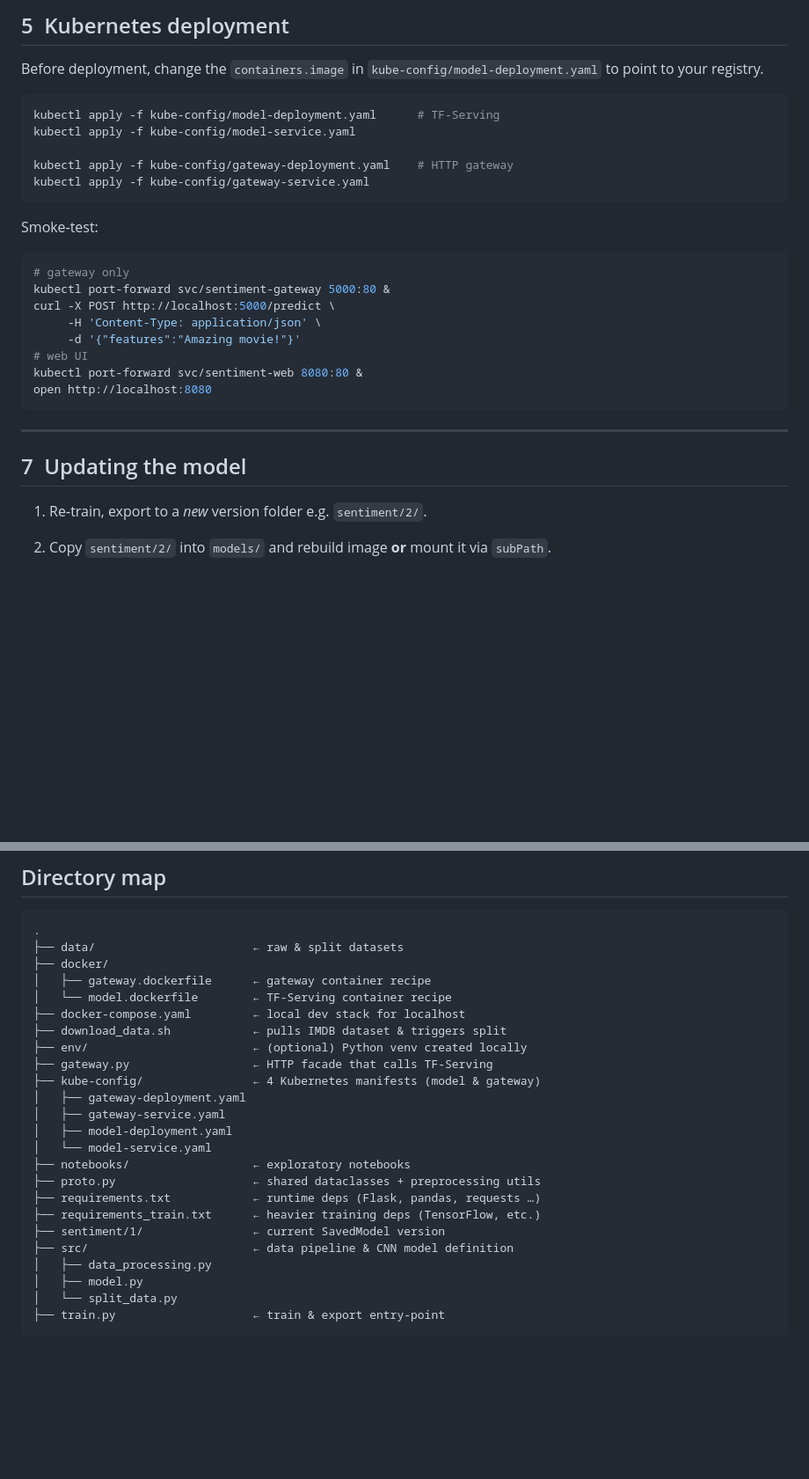
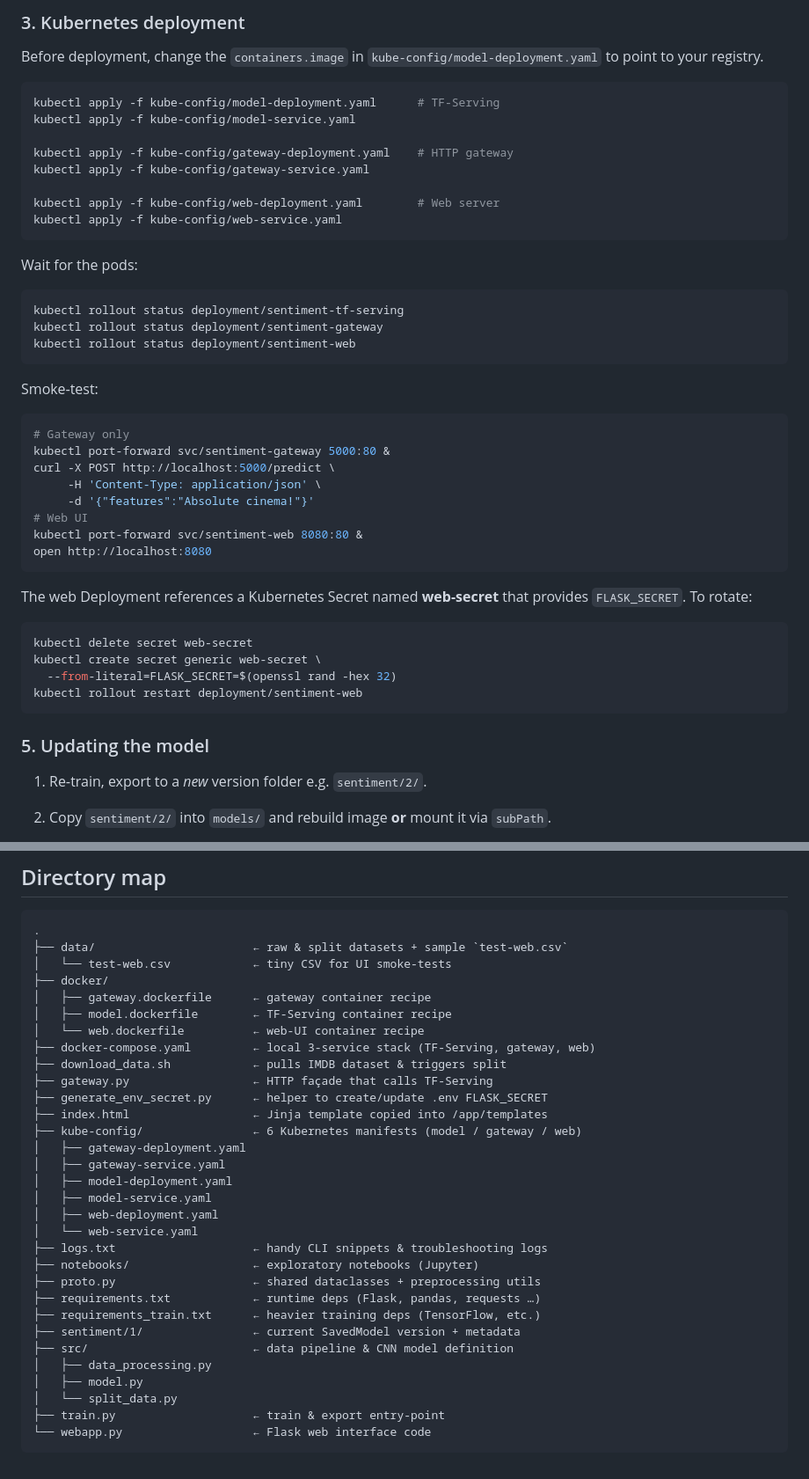
Before and after one commit to Edyarich/movie-reviews-classification, a Markdown page: README.md, 2 parts joined by grey strips. Shown at 88% size. Rendered like a GitHub page; blank space fills up the shorter version.

````diff
--- a/README.md
+++ b/README.md
@@ -65,7 +96,7 @@ open http://localhost:8080   # interact via browser
 ```
 
 
-## 5  Kubernetes deployment
+### 3. Kubernetes deployment
 
 Before deployment, change the `containers.image` in `kube-config/model-deployment.yaml` to point to your registry.
 
@@ -75,25 +106,40 @@ kubectl apply -f kube-config/model-service.yaml
 
 kubectl apply -f kube-config/gateway-deployment.yaml    # HTTP gateway
 kubectl apply -f kube-config/gateway-service.yaml
+
+kubectl apply -f kube-config/web-deployment.yaml        # Web server
+kubectl apply -f kube-config/web-service.yaml
+```
+
+Wait for the pods:
+```bash
+kubectl rollout status deployment/sentiment-tf-serving
+kubectl rollout status deployment/sentiment-gateway
+kubectl rollout status deployment/sentiment-web
 ```
 
 Smoke‑test:
 
 ```bash
-# gateway only
+# Gateway only
 kubectl port-forward svc/sentiment-gateway 5000:80 &
 curl -X POST http://localhost:5000/predict \
      -H 'Content-Type: application/json' \
-     -d '{"features":"Amazing movie!"}'
-# web UI
+     -d '{"features":"Absolute cinema!"}'
+# Web UI
 kubectl port-forward svc/sentiment-web 8080:80 &
 open http://localhost:8080
 ```
 
+The web Deployment references a Kubernetes Secret named **web-secret** that provides `FLASK_SECRET`. To rotate:
+```bash
+kubectl delete secret web-secret
+kubectl create secret generic web-secret \
+  --from-literal=FLASK_SECRET=$(openssl rand -hex 32)
+kubectl rollout restart deployment/sentiment-web
+```
 
----
-
-## 7  Updating the model
+### 5. Updating the model
 
 1. Re‑train, export to a *new* version folder e.g. `sentiment/2/`.
 2. Copy `sentiment/2/` into `models/` and rebuild image **or** mount it via `subPath`.
@@ -112,27 +158,34 @@ open http://localhost:8080
 
 ```
 .
-├── data/                       ← raw & split datasets
+├── data/                       ← raw & split datasets + sample `test-web.csv`
+│   └── test-web.csv            ← tiny CSV for UI smoke‑tests
 ├── docker/
 │   ├── gateway.dockerfile      ← gateway container recipe
-│   └── model.dockerfile        ← TF‑Serving container recipe
-├── docker-compose.yaml         ← local dev stack for localhost
+│   ├── model.dockerfile        ← TF‑Serving container recipe
+│   └── web.dockerfile          ← web‑UI container recipe
+├── docker-compose.yaml         ← local 3‑service stack (TF‑Serving, gateway, web)
 ├── download_data.sh            ← pulls IMDB dataset & triggers split
-├── env/                        ← (optional) Python venv created locally
-├── gateway.py                  ← HTTP facade that calls TF‑Serving
-├── kube-config/                ← 4 Kubernetes manifests (model & gateway)
+├── gateway.py                  ← HTTP façade that calls TF‑Serving
+├── generate_env_secret.py      ← helper to create/update .env FLASK_SECRET
+├── index.html                  ← Jinja template copied into /app/templates
+├── kube-config/                ← 6 Kubernetes manifests (model / gateway / web)
 │   ├── gateway-deployment.yaml
 │   ├── gateway-service.yaml
 │   ├── model-deployment.yaml
-│   └── model-service.yaml
-├── notebooks/                  ← exploratory notebooks
+│   ├── model-service.yaml
+│   ├── web-deployment.yaml
+│   └── web-service.yaml
+├── logs.txt                    ← handy CLI snippets & troubleshooting logs
+├── notebooks/                  ← exploratory notebooks (Jupyter)
 ├── proto.py                    ← shared dataclasses + preprocessing utils
 ├── requirements.txt            ← runtime deps (Flask, pandas, requests …)
 ├── requirements_train.txt      ← heavier training deps (TensorFlow, etc.)
-├── sentiment/1/                ← current SavedModel version
+├── sentiment/1/                ← current SavedModel version + metadata
 ├── src/                        ← data pipeline & CNN model definition
 │   ├── data_processing.py
 │   ├── model.py
 │   └── split_data.py
 ├── train.py                    ← train & export entry‑point
+└── webapp.py                   ← Flask web interface code
 ```
````
Also changed, not shown: other parts of README.md (+48 -17 lines).
